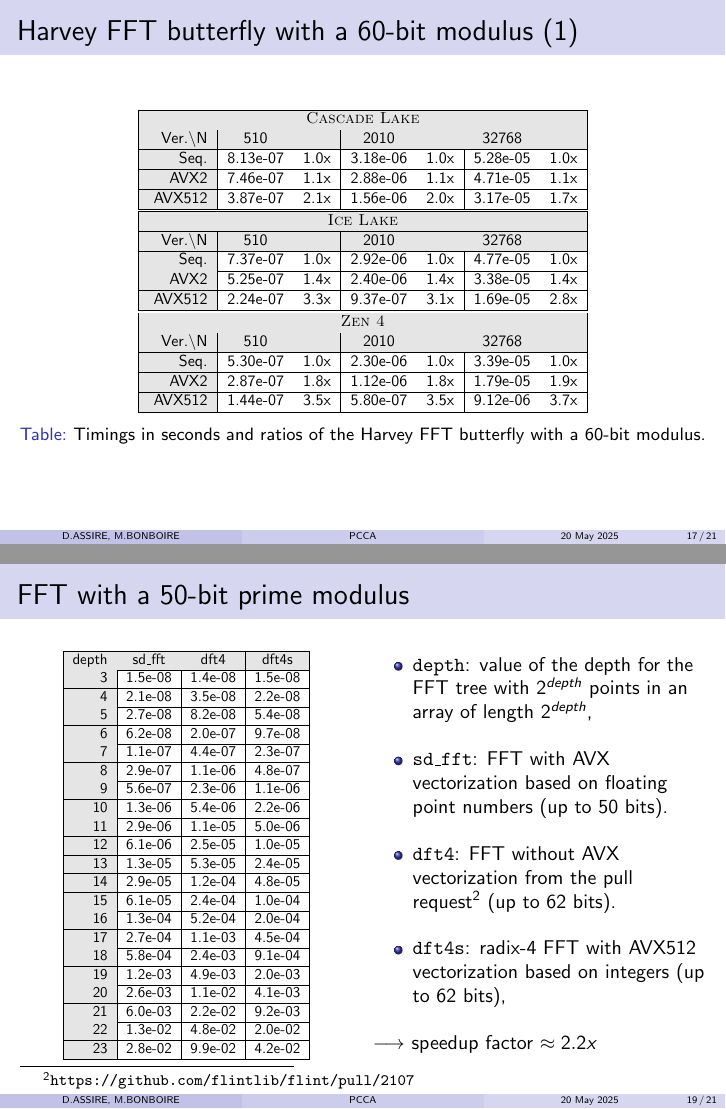
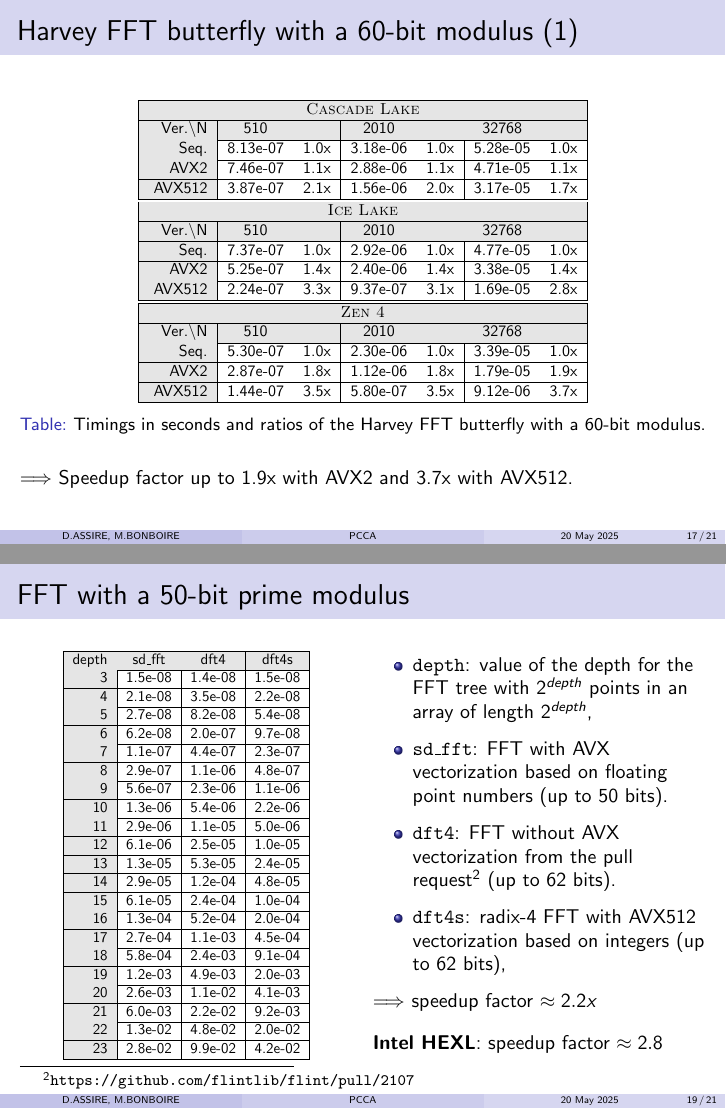
Before and after one commit to marizee/CCA_Project_2025, LaTeX slides (docs/report/slides.tex): pages 28 and 30 of 34, joined at a grey line. Compiled offline with pdfLaTeX.

Commit message:
minor changes slides

```diff
--- a/docs/report/slides.tex
+++ b/docs/report/slides.tex
@@ -639,6 +639,7 @@
         }
         \caption{Timings in seconds and ratios of the Harvey FFT butterfly with a 60-bit modulus.}
     \end{table}
+    $\Longrightarrow$ Speedup factor up to 1.9x with AVX2 and 3.7x with AVX512.
 \end{frame}
 
 \begin{frame}
@@ -724,7 +725,10 @@
         \item \textbf{\texttt{dft4}}: FFT without AVX vectorization from the pull request\footnote{\url{https://github.com/flintlib/flint/pull/2107}} (up to 62 bits).
         \item \textbf{\texttt{dft4s}}: radix-4 FFT with AVX512 vectorization based on integers (up to 62 bits),
     \end{itemize}
-    $\longrightarrow$ speedup factor $\approx 2.2x$
+    $\Longrightarrow$ speedup factor $\approx 2.2x$
+
+    \medskip
+    \textbf{Intel HEXL}: speedup factor $\approx 2.8$
     \end{multicols}
 \end{frame}
 
```
